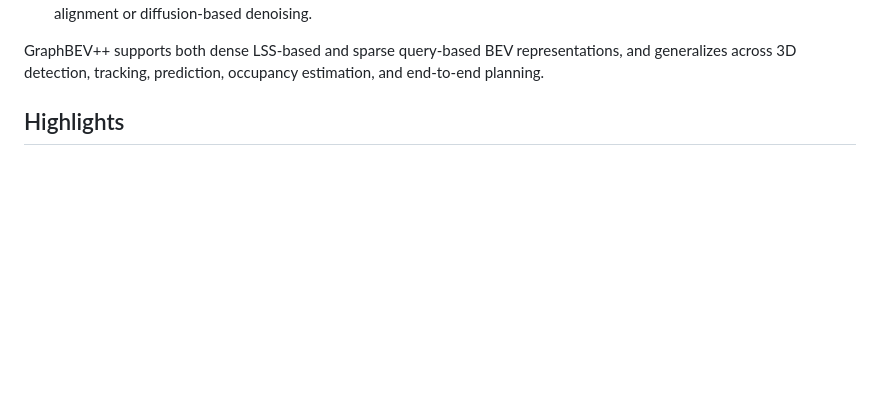
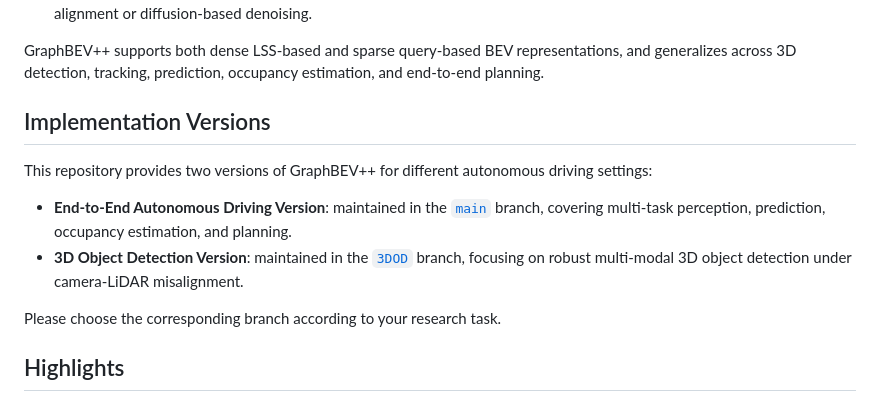
Before and after one commit to adept-thu/GraphBEVplus, a Markdown page: README.md, the part around the change. Rendered like a GitHub page; blank space fills up the shorter version.

```diff
--- a/README.md
+++ b/README.md
@@ -33,6 +33,16 @@ The framework combines two complementary components:
 GraphBEV++ supports both dense LSS-based and sparse query-based BEV
 representations, and generalizes across 3D detection, tracking, prediction,
 occupancy estimation, and end-to-end planning.
+
+## Implementation Versions
+
+This repository provides two versions of GraphBEV++ for different autonomous driving settings:
+
+* **End-to-End Autonomous Driving Version**: maintained in the [`main`](https://github.com/adept-thu/GraphBEVplus/tree/main) branch, covering multi-task perception, prediction, occupancy estimation, and planning.
+* **3D Object Detection Version**: maintained in the [`3DOD`](https://github.com/adept-thu/GraphBEVplus/tree/3DOD) branch, focusing on robust multi-modal 3D object detection under camera-LiDAR misalignment.
+
+Please choose the corresponding branch according to your research task.
+
 
 ## Highlights
 
```
